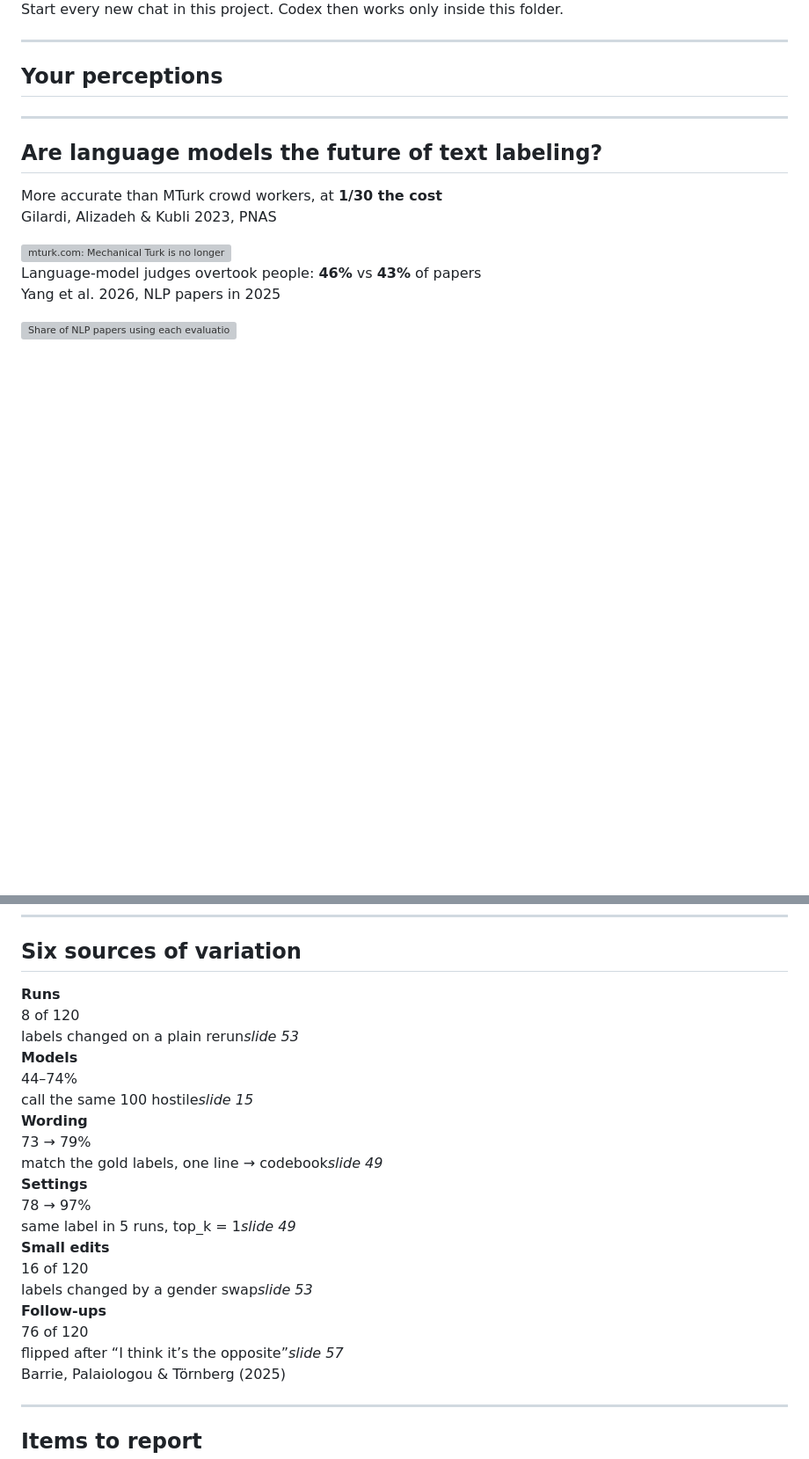
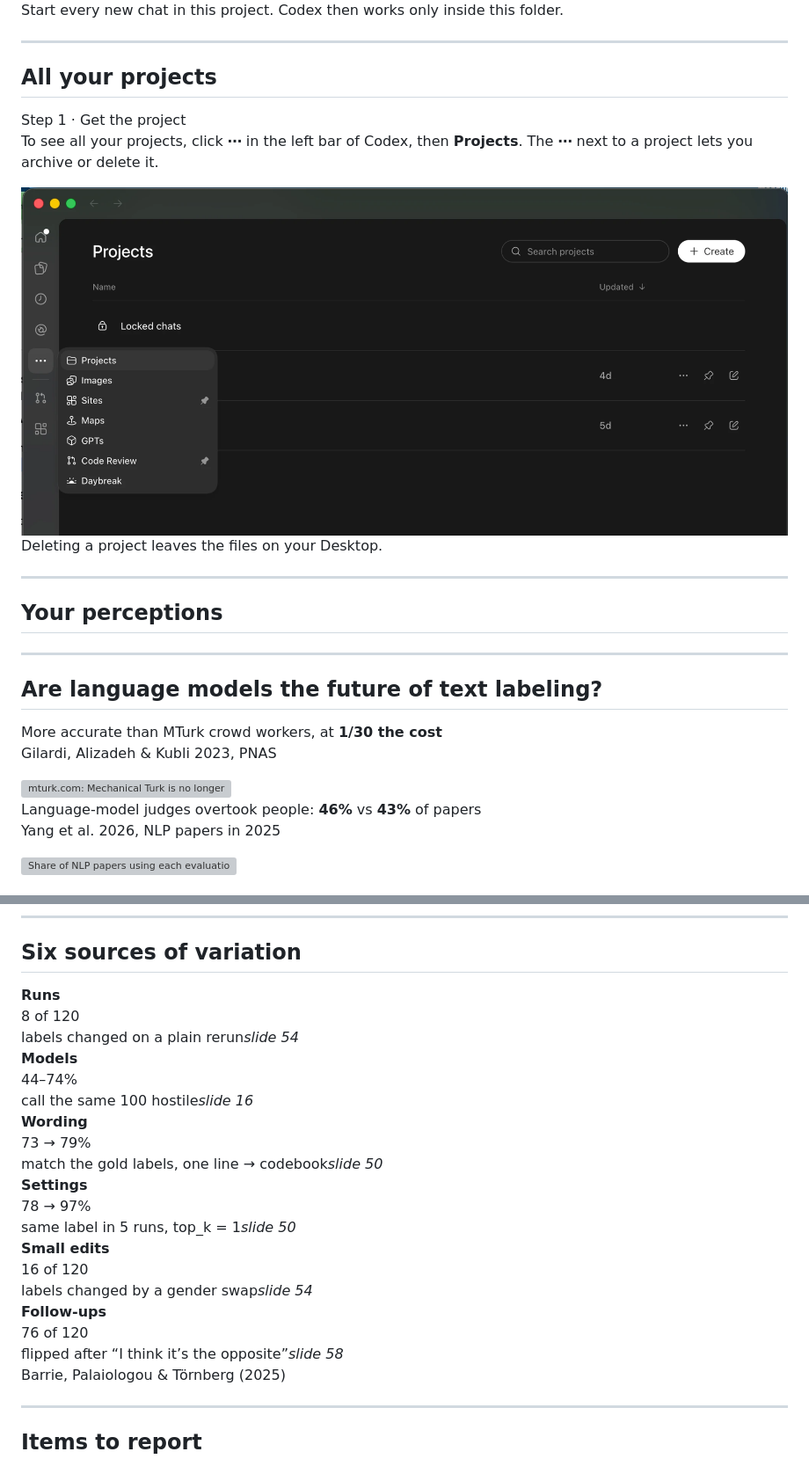
Before and after one commit to tomvannuenen/measuring-text-ai-agents, a Markdown page: slides.md, 2 parts joined by grey strips. Shown at 88% size. Drawn GitHub-style; pictures changed too: img/codex_projects.png (added); blank space fills up the shorter version; grey boxes are pictures that could not be loaded.

Commit message:
Add slide: all your projects

```diff
--- a/slides.md
+++ b/slides.md
@@ -92,6 +92,18 @@
 </div>
 
 <p style="font-size:28px; margin-top:24px;">Start every new chat in this project. Codex then works only inside this folder.</p>
+
+---
+
+## All your projects
+
+<div class="ex-tag">Step 1 · Get the project</div>
+
+<p style="font-size:30px; line-height:1.45; margin:6px 0 16px; text-align:left;">To see all your projects, click <b>⋯</b> in the left bar of Codex, then <b>Projects</b>. The <b>⋯</b> next to a project lets you archive or delete it.</p>
+
+<img src="img/codex_projects.png" alt="Codex: the menu under the three dots in the left bar, with Projects, and the list of projects" style="width:84%; margin:0 auto; display:block; border-radius:10px; box-shadow:none;">
+
+<p style="font-size:28px; margin-top:16px;">Deleting a project leaves the files on your Desktop.</p>
 
 ---
 
@@ -894,12 +906,12 @@ Name a result from today that shows why one of these items matters.
 ## Six sources of variation
 
 <div class="sv-grid">
-<div class="sv"><b>Runs</b><div class="big">8 of 120</div><span>labels changed on a plain rerun</span><i>slide 53</i></div>
-<div class="sv"><b>Models</b><div class="big">44–74%</div><span>call the same 100 hostile</span><i>slide 15</i></div>
-<div class="sv"><b>Wording</b><div class="big">73 → 79%</div><span>match the gold labels, one line → codebook</span><i>slide 49</i></div>
-<div class="sv"><b>Settings</b><div class="big">78 → 97%</div><span>same label in 5 runs, top_k = 1</span><i>slide 49</i></div>
-<div class="sv"><b>Small edits</b><div class="big">16 of 120</div><span>labels changed by a gender swap</span><i>slide 53</i></div>
-<div class="sv"><b>Follow-ups</b><div class="big">76 of 120</div><span>flipped after “I think it’s the opposite”</span><i>slide 57</i></div>
+<div class="sv"><b>Runs</b><div class="big">8 of 120</div><span>labels changed on a plain rerun</span><i>slide 54</i></div>
+<div class="sv"><b>Models</b><div class="big">44–74%</div><span>call the same 100 hostile</span><i>slide 16</i></div>
+<div class="sv"><b>Wording</b><div class="big">73 → 79%</div><span>match the gold labels, one line → codebook</span><i>slide 50</i></div>
+<div class="sv"><b>Settings</b><div class="big">78 → 97%</div><span>same label in 5 runs, top_k = 1</span><i>slide 50</i></div>
+<div class="sv"><b>Small edits</b><div class="big">16 of 120</div><span>labels changed by a gender swap</span><i>slide 54</i></div>
+<div class="sv"><b>Follow-ups</b><div class="big">76 of 120</div><span>flipped after “I think it’s the opposite”</span><i>slide 58</i></div>
 </div>
 
 <p class="muted sv-cite">Barrie, Palaiologou &amp; Törnberg (2025)</p>
```
Also changed, not shown: 2 other files.
